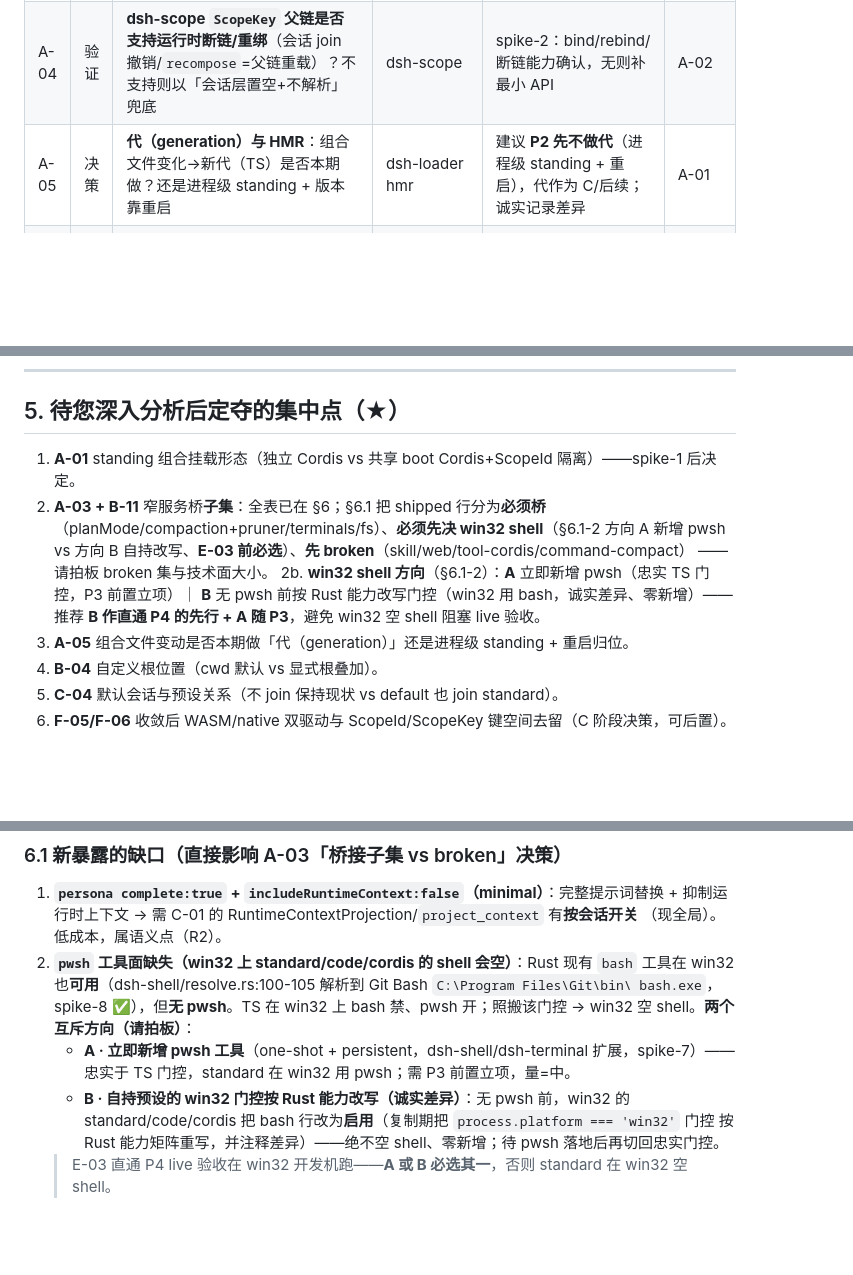
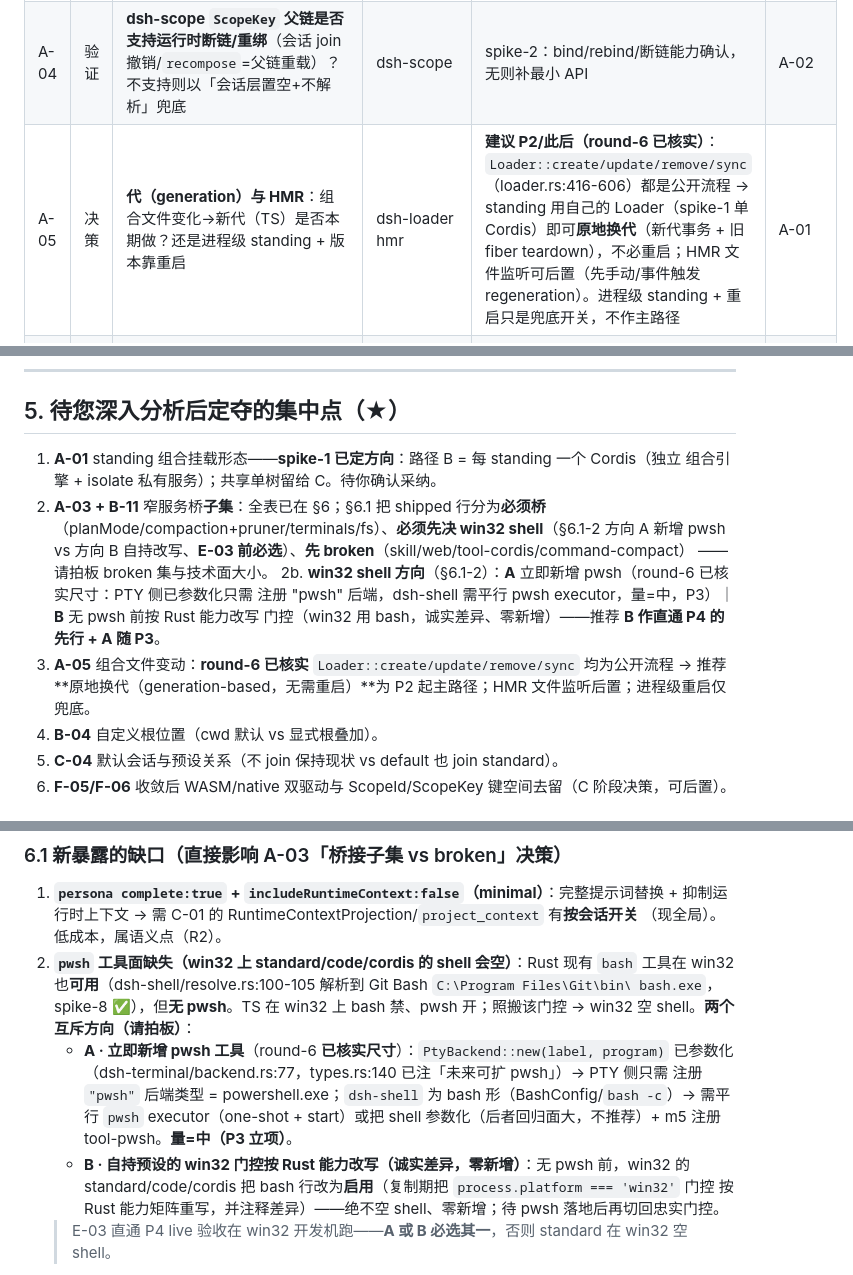
Before and after one commit to shiyukonghui/dsh-rs, a Markdown page: PLAN-BC-presets-execution.md, 3 parts joined by grey strips. GitHub-like rendering; blank space fills up the shorter version.

Commit message:
D-102-analysis: size the pwsh surface and confirm generation-based regeneration
Round-6 read-only verification, documenting two decision-support facts in PLAN-BC
(sections 1.1 / 5 / 6.1-2) before the user finalizes D-103:

1. win32 shell A/B sizing (spike-7 precursor): dsh-terminal PtyBackend is already
   program-parameterized (backend.rs:77; types.rs:140 explicitly notes "future:
   pwsh, currently Bash"), so a "pwsh" terminal backend is a second
   registration with program=powershell.exe. dsh-shell is bash-shaped
   (BashConfig / `bash -c` argv), so a pwsh one-shot/start shell needs a parallel
   pwsh executor (or shell-parametrization, which would enlarge the bash
   regression surface - not recommended). Net: option A = mid effort, P3 scope.
   Option B (self-hosted win32 gate rewrite to keep bash) remains zero-size
   interim. Recommendation unchanged: B first for direct-to-P4, A follows in P3.

2. A-05 generation: Loader::create/update/remove/sync are all public
   (loader.rs:416-606) -> a standing can regenerate in place on its own Cordis
   (per spike-1: one Cordis per standing, new-generation transaction + old-fiber
   teardown on remove) without a process restart. Recommend generation-based
   regeneration as the P2-on primary path; file-watch HMR deferred; process-level
   restart demoted to fallback only.

Docs only (PLAN-BC). No crate changes.

```diff
--- a/PLAN-BC-presets-execution.md
+++ b/PLAN-BC-presets-execution.md
@@ -35,7 +35,7 @@
 | A-02 | 决策 | **组合权威与 loop 消费的桥形态**（双键空间）：dsh-core `ScopeId`（组合/服务侧）↔ dsh-agent `ScopeKey`（loop/工具/提示词侧）怎么接？ | dsh-core/dsh-agent/dsh-tools | ①双轨：dsh-core 管组合+isolate 服务实例，**投影**成 ScopeKey 层给 loop（快，保留第二织物）；②全迁 ScopeKey→ScopeId（彻底收敛，归 C）；**建议 P2 用①，C 用②** | A-01 |
 | A-03 | 决策 | **窄服务桥的服务子集**：shipped 预设 service 行 = planMode / compaction+toolResultPruner / workflowEngine / terminals / fs-shadow 等；哪些桥接、哪些先 `broken` | 桥接层 | 需先**盘点 shipped 四预设全部 service 行 → Rust 侧现有句柄**（见 1.3）；建议先桥接 loop 真要用到的（plan-mode、compaction、fs-shadow、terminals），其余 `broken` 诚实展示 | B-11 |
 | A-04 | 验证 | **dsh-scope `ScopeKey` 父链是否支持运行时断链/重绑**（会话 join 撤销/`recompose`=父链重载）？不支持则以「会话层置空+不解析」兜底 | dsh-scope | spike-2：bind/rebind/断链能力确认，无则补最小 API | A-02 |
-| A-05 | 决策 | **代（generation）与 HMR**：组合文件变化→新代（TS）是否本期做？还是进程级 standing + 版本靠重启 | dsh-loader hmr | 建议 **P2 先不做代**（进程级 standing + 重启），代作为 C/后续；诚实记录差异 | A-01 |
+| A-05 | 决策 | **代（generation）与 HMR**：组合文件变化→新代（TS）是否本期做？还是进程级 standing + 版本靠重启 | dsh-loader hmr | **建议 P2/此后（round-6 已核实）**：`Loader::create/update/remove/sync`（loader.rs:416-606）都是公开流程 → standing 用自己的 Loader（spike-1 单 Cordis）即可**原地换代**（新代事务 + 旧 fiber teardown），不必重启；HMR 文件监听可后置（先手动/事件触发 regeneration）。进程级 standing + 重启只是兜底开关，不作主路径 | A-01 |
 | A-06 | 决策 | **挂载守卫在 Rust 的判据**：inactiveRows（行未激活/缺注入）与 leakedServices（行注册未带 scope→root 泄漏）如何建模 | 组合层 | dsh-loader 已有事务+回滚；泄漏判据=「该行注册未带 scope」；归纳到 §0 D-C 的 fail-loud | A-02 |
 
 ### 1.2 解析 / 发现 / 元数据（P1）
@@ -186,15 +186,17 @@ C 收敛（独立架构里程碑，P5 之后）    F-01..F-06
 
 ## 5. 待您深入分析后定夺的集中点（★）
 
-1. **A-01** standing 组合挂载形态（独立 Cordis vs 共享 boot Cordis+ScopeId 隔离）——spike-1 后决定。
+1. **A-01** standing 组合挂载形态——**spike-1 已定方向**：路径 B = 每 standing 一个 Cordis（独立
+   组合引擎 + isolate 私有服务）；共享单树留给 C。待你确认采纳。
 2. **A-03 + B-11** 窄服务桥**子集**：全表已在 §6；§6.1 把 shipped 行分为**必须桥**
    （planMode/compaction+pruner/terminals/fs）、**必须先决 win32 shell**（§6.1-2 方向 A 新增
    pwsh vs 方向 B 自持改写、**E-03 前必选**）、**先 broken**（skill/web/tool-cordis/command-compact）
    ——请拍板 broken 集与技术面大小。
-2b. **win32 shell 方向**（§6.1-2）：**A** 立即新增 pwsh（忠实 TS 门控，P3 前置立项）｜
-   **B** 无 pwsh 前按 Rust 能力改写门控（win32 用 bash，诚实差异、零新增）——推荐 **B 作直通
-   P4 的先行 + A 随 P3**，避免 win32 空 shell 阻塞 live 验收。
-3. **A-05** 组合文件变动是否本期做「代（generation）」还是进程级 standing + 重启归位。
+2b. **win32 shell 方向**（§6.1-2）：**A** 立即新增 pwsh（round-6 已核实尺寸：PTY 侧已参数化只需
+   注册 "pwsh" 后端，dsh-shell 需平行 pwsh executor，量=中，P3）｜**B** 无 pwsh 前按 Rust 能力改写
+   门控（win32 用 bash，诚实差异、零新增）——推荐 **B 作直通 P4 的先行 + A 随 P3**。
+3. **A-05** 组合文件变动：**round-6 已核实** `Loader::create/update/remove/sync` 均为公开流程 →
+   推荐**原地换代（generation-based，无需重启）**为 P2 起主路径；HMR 文件监听后置；进程级重启仅兜底。
 4. **B-04** 自定义根位置（cwd 默认 vs 显式根叠加）。
 5. **C-04** 默认会话与预设关系（不 join 保持现状 vs default 也 join standard）。
 6. **F-05/F-06** 收敛后 WASM/native 双驱动与 ScopeId/ScopeKey 键空间去留（C 阶段决策，可后置）。
@@ -239,9 +241,12 @@ C 收敛（独立架构里程碑，P5 之后）    F-01..F-06
    工具在 win32 也**可用**（dsh-shell/resolve.rs:100-105 解析到 Git Bash `C:\Program Files\Git\bin\
    bash.exe`，spike-8 ✅），但**无 pwsh**。TS 在 win32 上 bash 禁、pwsh 开；照搬该门控 →
    win32 空 shell。**两个互斥方向（请拍板）**：
-   - **A · 立即新增 pwsh 工具**（one-shot + persistent，dsh-shell/dsh-terminal 扩展，spike-7）——
-     忠实于 TS 门控，standard 在 win32 用 pwsh；需 P3 前置立项，量=中。
-   - **B · 自持预设的 win32 门控按 Rust 能力改写（诚实差异）**：无 pwsh 前，win32 的
+   - **A · 立即新增 pwsh 工具**（round-6 **已核实尺寸**）：`PtyBackend::new(label, program)`
+     已参数化（dsh-terminal/backend.rs:77，types.rs:140 已注「未来可扩 pwsh」）→ PTY 侧只需
+     注册 `"pwsh"` 后端类型 = powershell.exe；`dsh-shell` 为 bash 形（BashConfig/`bash -c`）→
+     需平行 `pwsh` executor（one-shot + start）或把 shell 参数化（后者回归面大，不推荐）+
+     m5 注册 tool-pwsh。**量=中（P3 立项）**。
+   - **B · 自持预设的 win32 门控按 Rust 能力改写（诚实差异，零新增）**：无 pwsh 前，win32 的
      standard/code/cordis 把 bash 行改为**启用**（复制期把 `process.platform === 'win32'` 门控
      按 Rust 能力矩阵重写，并注释差异）——绝不空 shell、零新增；待 pwsh 落地后再切回忠实门控。
    > E-03 直通 P4 live 验收在 win32 开发机跑——**A 或 B 必选其一**，否则 standard 在 win32 空 shell。
```
